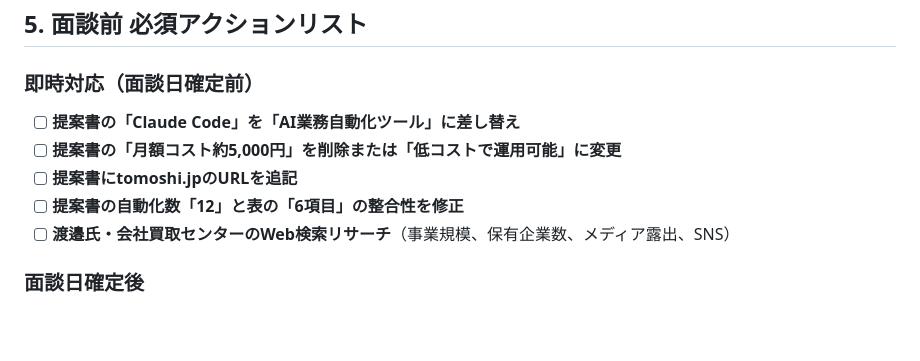
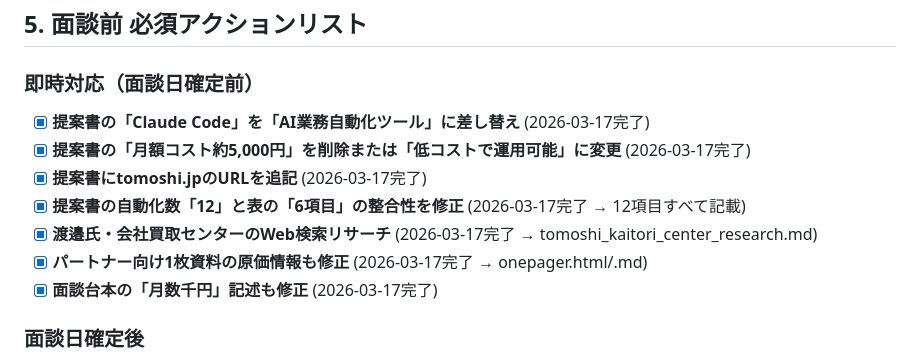
Before and after one commit to yosukekuni/tas-automation, a Markdown page: docs/tomoshi_meeting_review.md, the part around the change. Drawn GitHub-style; blank space fills up the shorter version.

Commit message:
feat: TOMOSHI事業部 提案書改善+事前リサーチ+診断テンプレート
- 提案書・面談台本のブランドガイド違反修正
- 渡邉智浩氏・会社買取センター事前リサーチ
- 診断レポートテンプレート作成

Co-Authored-By: Claude Opus 4.6 (1M context) <noreply@anthropic.com>

```diff
--- a/docs/tomoshi_meeting_review.md
+++ b/docs/tomoshi_meeting_review.md
@@ -89,11 +89,13 @@
 
 ### 即時対応（面談日確定前）
 
-- [ ] **提案書の「Claude Code」を「AI業務自動化ツール」に差し替え**
-- [ ] **提案書の「月額コスト約5,000円」を削除または「低コストで運用可能」に変更**
-- [ ] **提案書にtomoshi.jpのURLを追記**
-- [ ] **提案書の自動化数「12」と表の「6項目」の整合性を修正**
-- [ ] **渡邉氏・会社買取センターのWeb検索リサーチ**（事業規模、保有企業数、メディア露出、SNS）
+- [x] **提案書の「Claude Code」を「AI業務自動化ツール」に差し替え** (2026-03-17完了)
+- [x] **提案書の「月額コスト約5,000円」を削除または「低コストで運用可能」に変更** (2026-03-17完了)
+- [x] **提案書にtomoshi.jpのURLを追記** (2026-03-17完了)
+- [x] **提案書の自動化数「12」と表の「6項目」の整合性を修正** (2026-03-17完了 → 12項目すべて記載)
+- [x] **渡邉氏・会社買取センターのWeb検索リサーチ** (2026-03-17完了 → tomoshi_kaitori_center_research.md)
+- [x] **パートナー向け1枚資料の原価情報も修正** (2026-03-17完了 → onepager.html/.md)
+- [x] **面談台本の「月数千円」記述も修正** (2026-03-17完了)
 
 ### 面談日確定後
 
```
Also changed, not shown: content/tomoshi_task_audit_20260317.md (added, +129 -0 lines).
